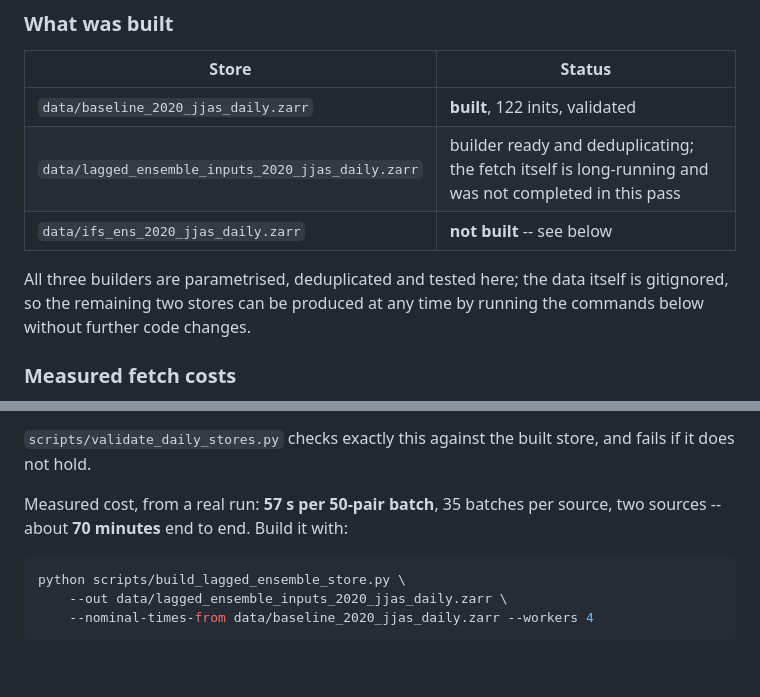
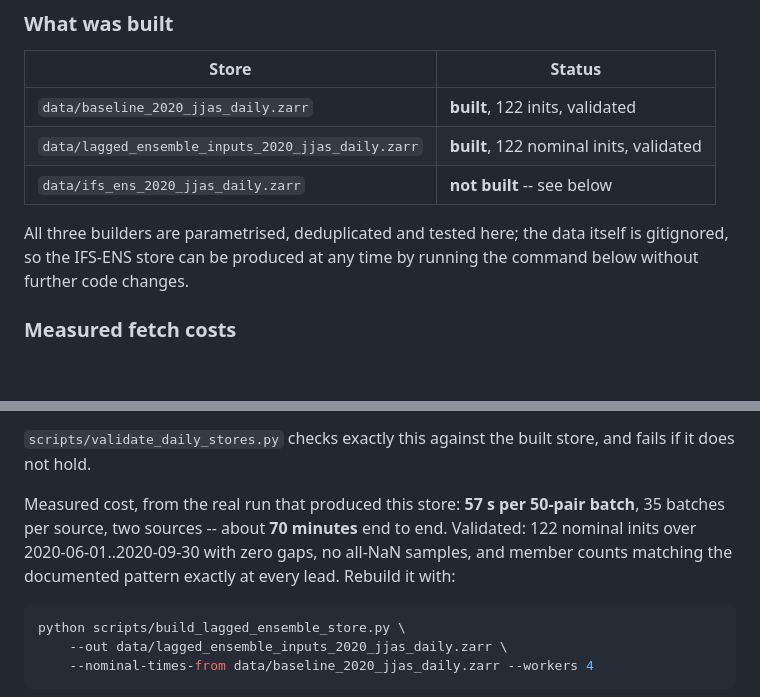
Before and after one commit to ATMOSYNC/WEAVR, a Markdown page: docs/baseline-store.md, 2 parts joined by grey strips. Drawn GitHub-style; blank space fills up the shorter version.

Commit message:
Record the lagged daily store as built and validated
The ~70 minute fetch completed after the previous commit was written. The
store passes every check in scripts/validate_daily_stores.py: 122 nominal
inits over 2020-06-01..2020-09-30 with zero gaps, no all-NaN samples, and
member counts matching the documented 6/8/9/9/9 (2m_temperature) and
5/7/9/9/9 (total_precipitation_24hr) exactly at every lead.

Only the IFS-ENS daily store remains deliberately unbuilt.

Co-Authored-By: Claude Opus 5 <noreply@anthropic.com>

````diff
--- a/docs/baseline-store.md
+++ b/docs/baseline-store.md
@@ -369,12 +369,12 @@ of 1,691 method comparisons had a computable confidence interval**
 | Store | Status |
 |---|---|
 | `data/baseline_2020_jjas_daily.zarr` | **built**, 122 inits, validated |
-| `data/lagged_ensemble_inputs_2020_jjas_daily.zarr` | builder ready and deduplicating; the fetch itself is long-running and was not completed in this pass |
+| `data/lagged_ensemble_inputs_2020_jjas_daily.zarr` | **built**, 122 nominal inits, validated |
 | `data/ifs_ens_2020_jjas_daily.zarr` | **not built** -- see below |
 
 All three builders are parametrised, deduplicated and tested here; the data
-itself is gitignored, so the remaining two stores can be produced at any time
-by running the commands below without further code changes.
+itself is gitignored, so the IFS-ENS store can be produced at any time by
+running the command below without further code changes.
 
 ### Measured fetch costs
 
@@ -439,8 +439,11 @@ is undefined below 24 h:
 `scripts/validate_daily_stores.py` checks exactly this against the built
 store, and fails if it does not hold.
 
-Measured cost, from a real run: **57 s per 50-pair batch**, 35 batches per
-source, two sources -- about **70 minutes** end to end. Build it with:
+Measured cost, from the real run that produced this store: **57 s per 50-pair
+batch**, 35 batches per source, two sources -- about **70 minutes** end to
+end. Validated: 122 nominal inits over 2020-06-01..2020-09-30 with zero gaps,
+no all-NaN samples, and member counts matching the documented pattern exactly
+at every lead. Rebuild it with:
 
 ```bash
 python scripts/build_lagged_ensemble_store.py \
````
